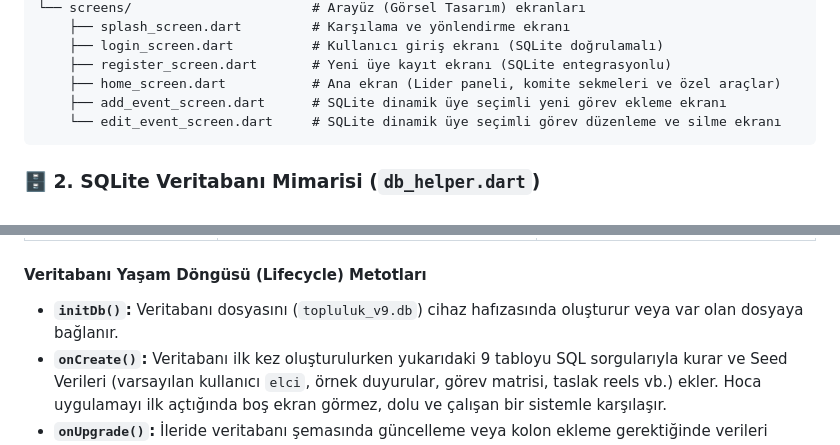
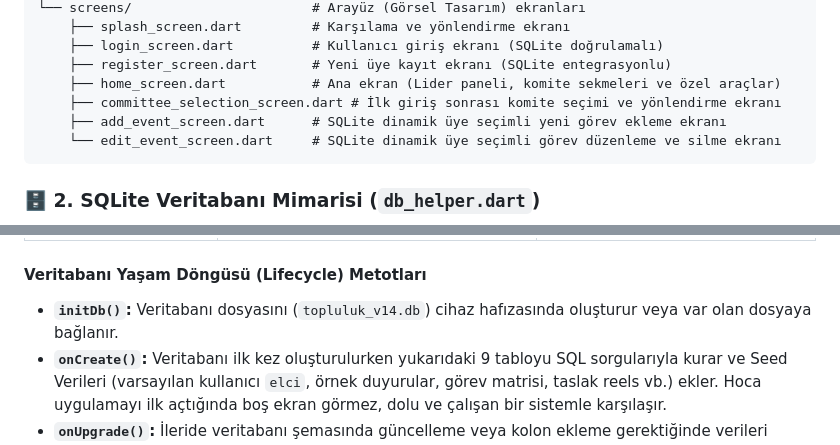
Before and after one commit to iamsevval/Fluxora, a Markdown page: README.md, 2 parts joined by grey strips. Drawn GitHub-style.

Commit message:
docs: sync README with actual codebase

````diff
--- a/README.md
+++ b/README.md
@@ -73,6 +73,7 @@ lib/
     ├── login_screen.dart          # Kullanıcı giriş ekranı (SQLite doğrulamalı)
     ├── register_screen.dart       # Yeni üye kayıt ekranı (SQLite entegrasyonlu)
     ├── home_screen.dart           # Ana ekran (Lider paneli, komite sekmeleri ve özel araçlar)
+    ├── committee_selection_screen.dart # İlk giriş sonrası komite seçimi ve yönlendirme ekranı
     ├── add_event_screen.dart      # SQLite dinamik üye seçimli yeni görev ekleme ekranı
     └── edit_event_screen.dart     # SQLite dinamik üye seçimli görev düzenleme ve silme ekranı
 ```
@@ -95,7 +96,7 @@ Uygulamanın kalbini SQLite tabanlı `DbHelper` sınıfı oluşturur. Bu sınıf
 | **`app_settings`** | `id` (PRIMARY KEY 1), `isDarkMode` (0 veya 1), `themeColor` | SQLite destekli kalıcı tema ayarları. |
 
 #### Veritabanı Yaşam Döngüsü (Lifecycle) Metotları
-- **`initDb()`:** Veritabanı dosyasını (`topluluk_v9.db`) cihaz hafızasında oluşturur veya var olan dosyaya bağlanır.
+- **`initDb()`:** Veritabanı dosyasını (`topluluk_v14.db`) cihaz hafızasında oluşturur veya var olan dosyaya bağlanır.
 - **`onCreate()`:** Veritabanı ilk kez oluşturulurken yukarıdaki 9 tabloyu SQL sorgularıyla kurar ve Seed Verileri (varsayılan kullanıcı `elci`, örnek duyurular, görev matrisi, taslak reels vb.) ekler. Hoca uygulamayı ilk açtığında boş ekran görmez, dolu ve çalışan bir sistemle karşılaşır.
 - **`onUpgrade()`:** İleride veritabanı şemasında güncelleme veya kolon ekleme gerektiğinde verileri kaybetmeden şemayı günceller.
 
````
